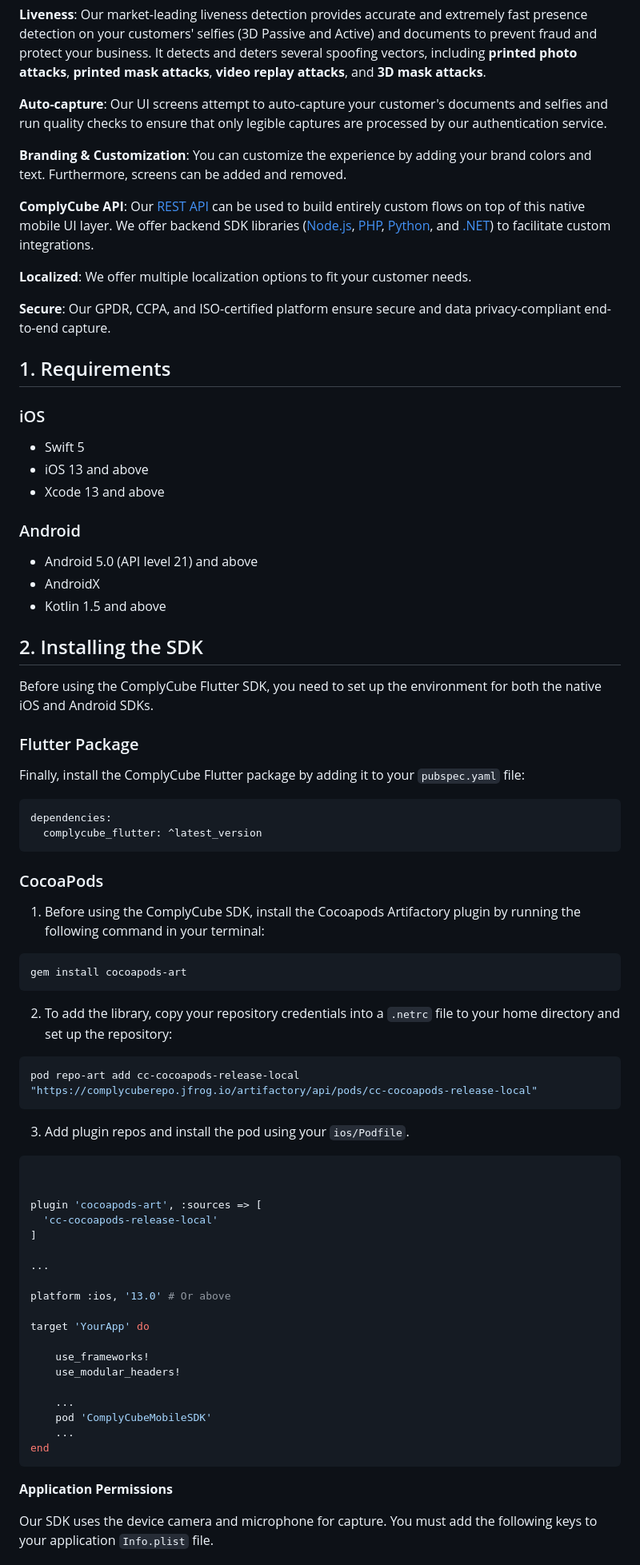
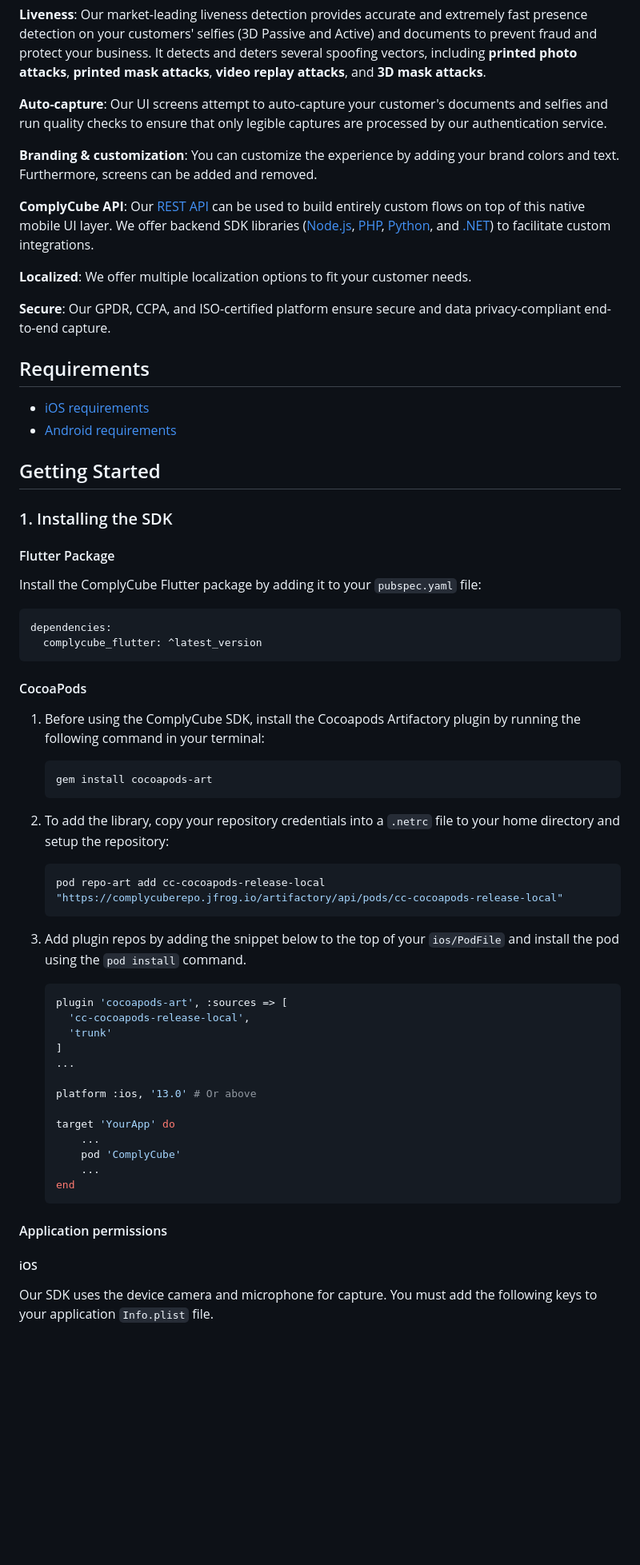
Before and after one commit to complycube/complycube-flutter-sdk, a Markdown page: README.md, the part around one of its changes. Shown at 80% size. Drawn GitHub-style; blank space fills up the shorter version.

````diff
--- a/README.md
+++ b/README.md
@@ -53,7 +56,7 @@
 
 **Auto-capture**: Our UI screens attempt to auto-capture your customer's documents and selfies and run quality checks to ensure that only legible captures are processed by our authentication service.
 
-**Branding & Customization**: You can customize the experience by adding your brand colors and text. Furthermore, screens can be added and removed.
+**Branding & customization**: You can customize the experience by adding your brand colors and text. Furthermore, screens can be added and removed.
 
 **ComplyCube API**: Our [REST API](https://docs.complycube.com/api-reference) can be used to build entirely custom flows on top of this native mobile UI layer. We offer backend SDK libraries ([Node.js](https://www.npmjs.com/package/@complycube/api), [PHP](https://github.com/complycube/complycube-php), [Python](https://pypi.org/project/complycube/), and [.NET](https://www.nuget.org/packages/Complycube/)) to facilitate custom integrations.
 
@@ -61,68 +64,59 @@
 
 **Secure**: Our GPDR, CCPA, and ISO-certified platform ensure secure and data privacy-compliant end-to-end capture.
 
-## 1. Requirements
-### iOS
-* Swift 5
-* iOS 13 and above
-* Xcode 13 and above
+## Requirements
 
-### Android
-* Android 5.0 (API level 21) and above
-* AndroidX
-* Kotlin 1.5 and above
+- [iOS requirements](https://github.com/complycube/complycube-ios-sdk#requirements)
+- [Android requirements](https://github.com/complycube/complycube-android-sdk#requirements)
 
-## 2. Installing the SDK
-Before using the ComplyCube Flutter SDK, you need to set up the environment for both the native iOS and Android SDKs.
+## Getting Started
 
+### 1. Installing the SDK
 
-### Flutter Package
-Finally, install the ComplyCube Flutter package by adding it to your `pubspec.yaml` file:
+#### Flutter Package
+
+Install the ComplyCube Flutter package by adding it to your `pubspec.yaml` file:
 
 ```yaml
 dependencies:
   complycube_flutter: ^latest_version
 ```
 
-### CocoaPods
+#### CocoaPods
 
 1. Before using the ComplyCube SDK, install the Cocoapods Artifactory plugin by running the following command in your terminal:
 
-```bash
-gem install cocoapods-art
-```
+   ```bash
+   gem install cocoapods-art
+   ```
 
-2. To add the library, copy your repository credentials into a `.netrc` file to your home directory and set up the repository:
+2. To add the library, copy your repository credentials into a `.netrc` file to your home directory and setup the repository:
 
-```bash
-pod repo-art add cc-cocoapods-release-local "https://complycuberepo.jfrog.io/artifactory/api/pods/cc-cocoapods-release-local"
-```
+   ```bash
+   pod repo-art add cc-cocoapods-release-local "https://complycuberepo.jfrog.io/artifactory/api/pods/cc-cocoapods-release-local"
+   ```
 
-3. Add plugin repos and install the pod using your `ios/Podfile`.
+3. Add plugin repos by adding the snippet below to the top of your `ios/PodFile` and install the pod using the `pod install` command.
 
-```ruby
+   ```ruby
+   plugin 'cocoapods-art', :sources => [
+     'cc-cocoapods-release-local',
+     'trunk'
+   ]
+   ...
 
+   platform :ios, '13.0' # Or above
 
-plugin 'cocoapods-art', :sources => [
-  'cc-cocoapods-release-local'
-]
+   target 'YourApp' do
+       ...
+       pod 'ComplyCube'
+       ...
+   end
+   ```
 
-...
+#### Application permissions
 
-platform :ios, '13.0' # Or above
-
-target 'YourApp' do
-
-    use_frameworks!
-    use_modular_headers!
-
-    ...
-    pod 'ComplyCubeMobileSDK'
-    ...
-end
-```
-
-**Application Permissions**
+##### iOS
 
 Our SDK uses the device camera and microphone for capture. You must add the following keys to your application `Info.plist` file.
 
````
Also changed, not shown: other parts of README.md (+74 -76 lines).
